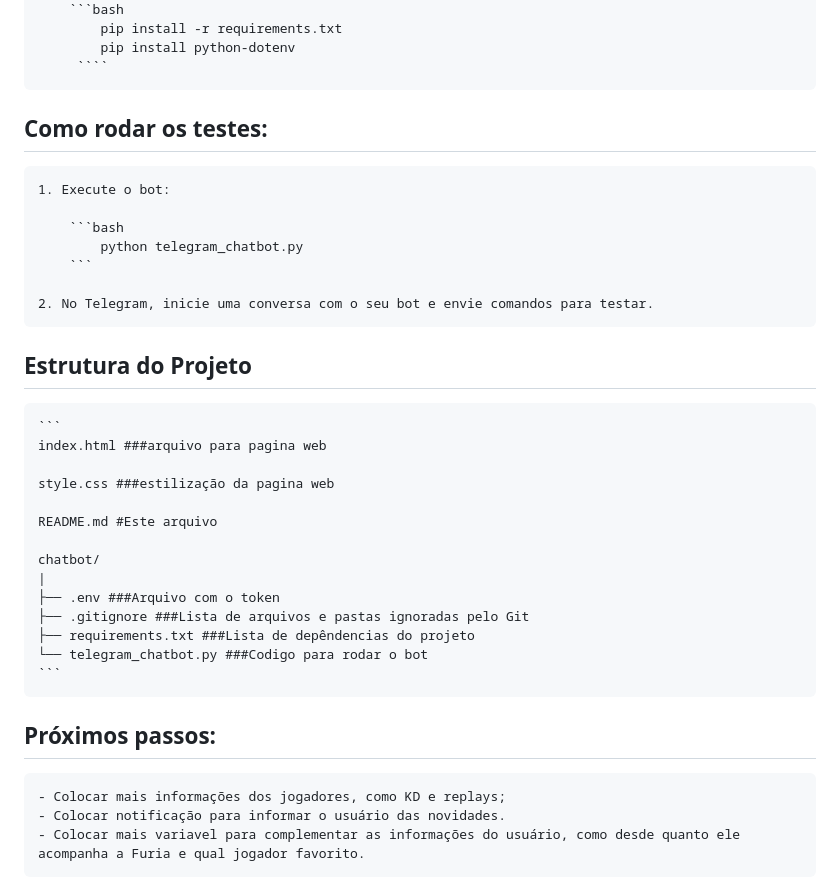
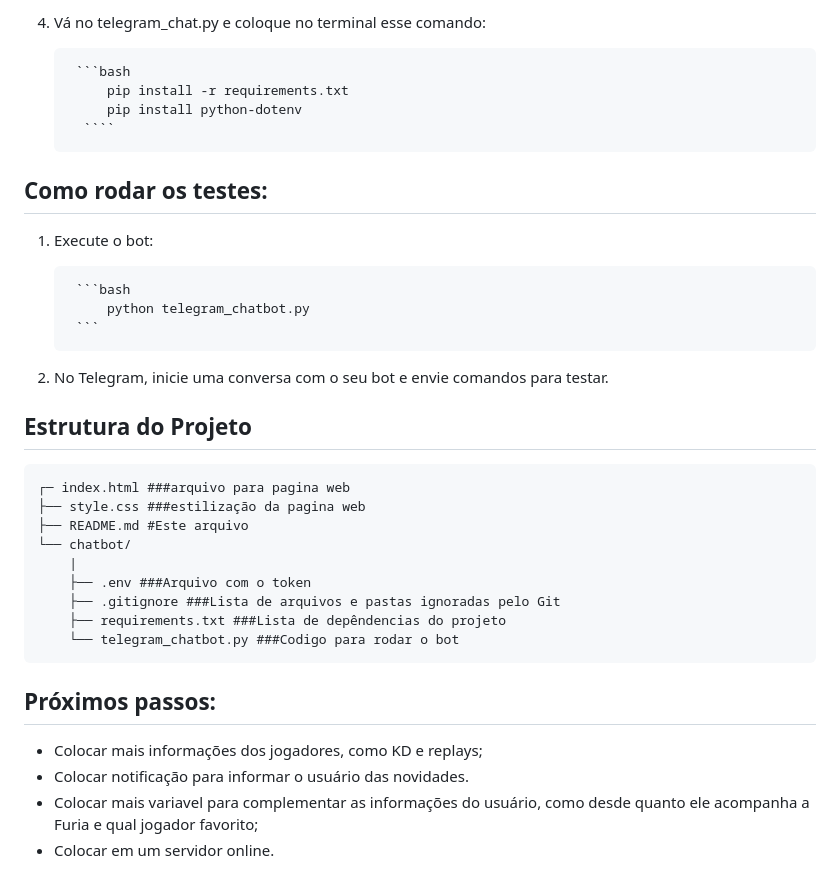
Before and after one commit to PorqueLegal/challengeFurioso, a Markdown page: README.md, the part around one of its changes. Drawn GitHub-style.

`````diff
--- a/README.md
+++ b/README.md
@@ -68,36 +79,34 @@ Esse é um chatbot para o Telegram desenvolvido em Python, que tem objetivo de a
+4. Vá no telegram_chat.py e coloque no terminal esse comando:
+
         ```bash
             pip install -r requirements.txt
             pip install python-dotenv
          ````
 
 ## Como rodar os testes:
-    1. Execute o bot:
+1. Execute o bot:
 
         ```bash
             python telegram_chatbot.py
         ```
 
-    2. No Telegram, inicie uma conversa com o seu bot e envie comandos para testar.
+2. No Telegram, inicie uma conversa com o seu bot e envie comandos para testar.
 
 
 ## Estrutura do Projeto
-    ```
-    index.html ###arquivo para pagina web
-
-    style.css ###estilização da pagina web
-
-    README.md #Este arquivo
-
-    chatbot/
-    |
-    ├── .env ###Arquivo com o token
-    ├── .gitignore ###Lista de arquivos e pastas ignoradas pelo Git
-    ├── requirements.txt ###Lista de depêndencias do projeto
-    └── telegram_chatbot.py ###Codigo para rodar o bot
-    ```
+	┌─ index.html ###arquivo para pagina web
+	├── style.css ###estilização da pagina web
+	├── README.md #Este arquivo
+	└── chatbot/
+		|
+		├── .env ###Arquivo com o token
+		├── .gitignore ###Lista de arquivos e pastas ignoradas pelo Git
+		├── requirements.txt ###Lista de depêndencias do projeto
+		└── telegram_chatbot.py ###Codigo para rodar o bot
 
 
 ## Próximos passos:
-    - Colocar mais informações dos jogadores, como KD e replays;
-    - Colocar notificação para informar o usuário das novidades.
-    - Colocar mais variavel para complementar as informações do usuário, como desde quanto ele acompanha a Furia e qual jogador favorito.
+- Colocar mais informações dos jogadores, como KD e replays;
+- Colocar notificação para informar o usuário das novidades.
+- Colocar mais variavel para complementar as informações do usuário, como desde quanto ele acompanha a Furia e qual jogador favorito;
+- Colocar em um servidor online.
`````
Also changed, not shown: other parts of README.md (+58 -47 lines).
